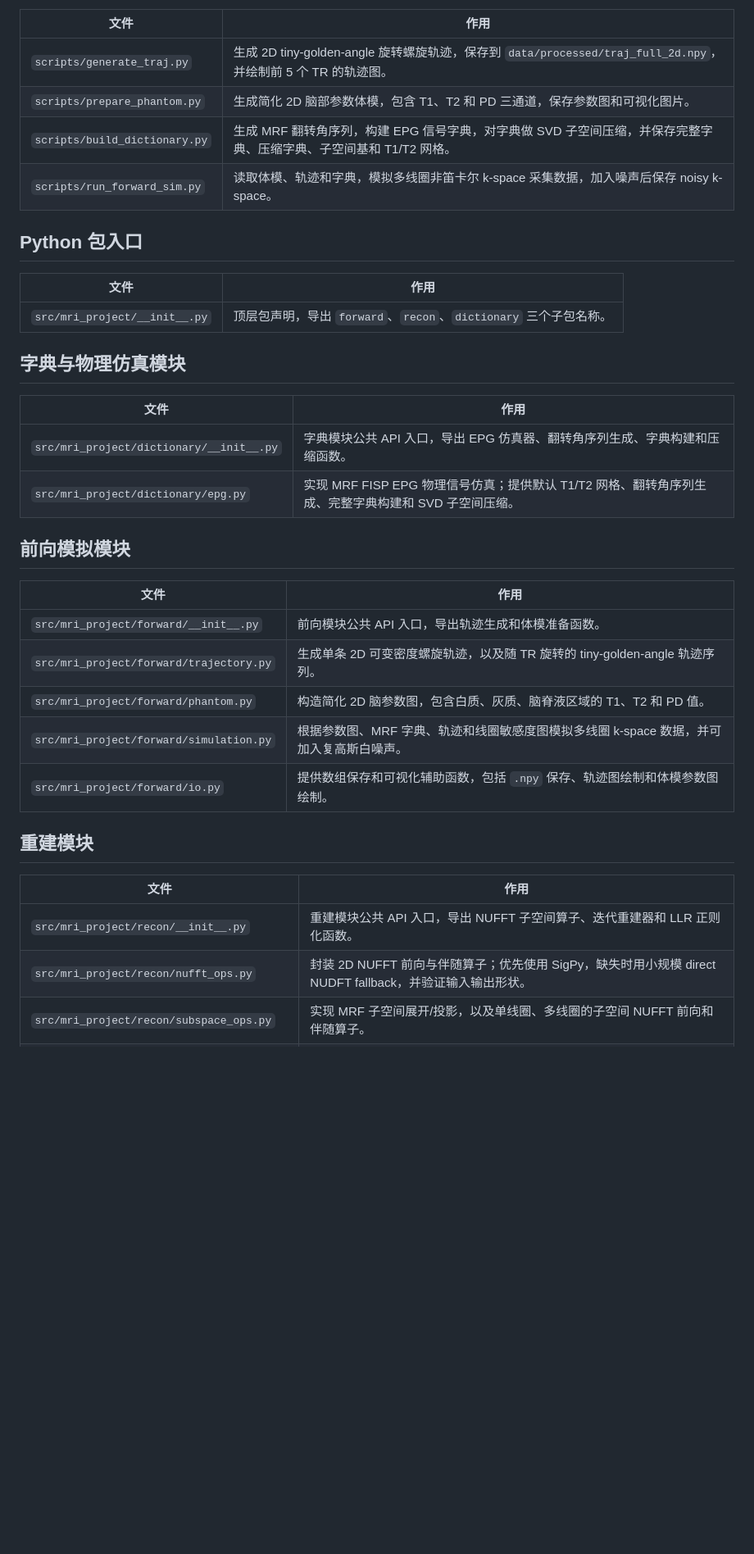
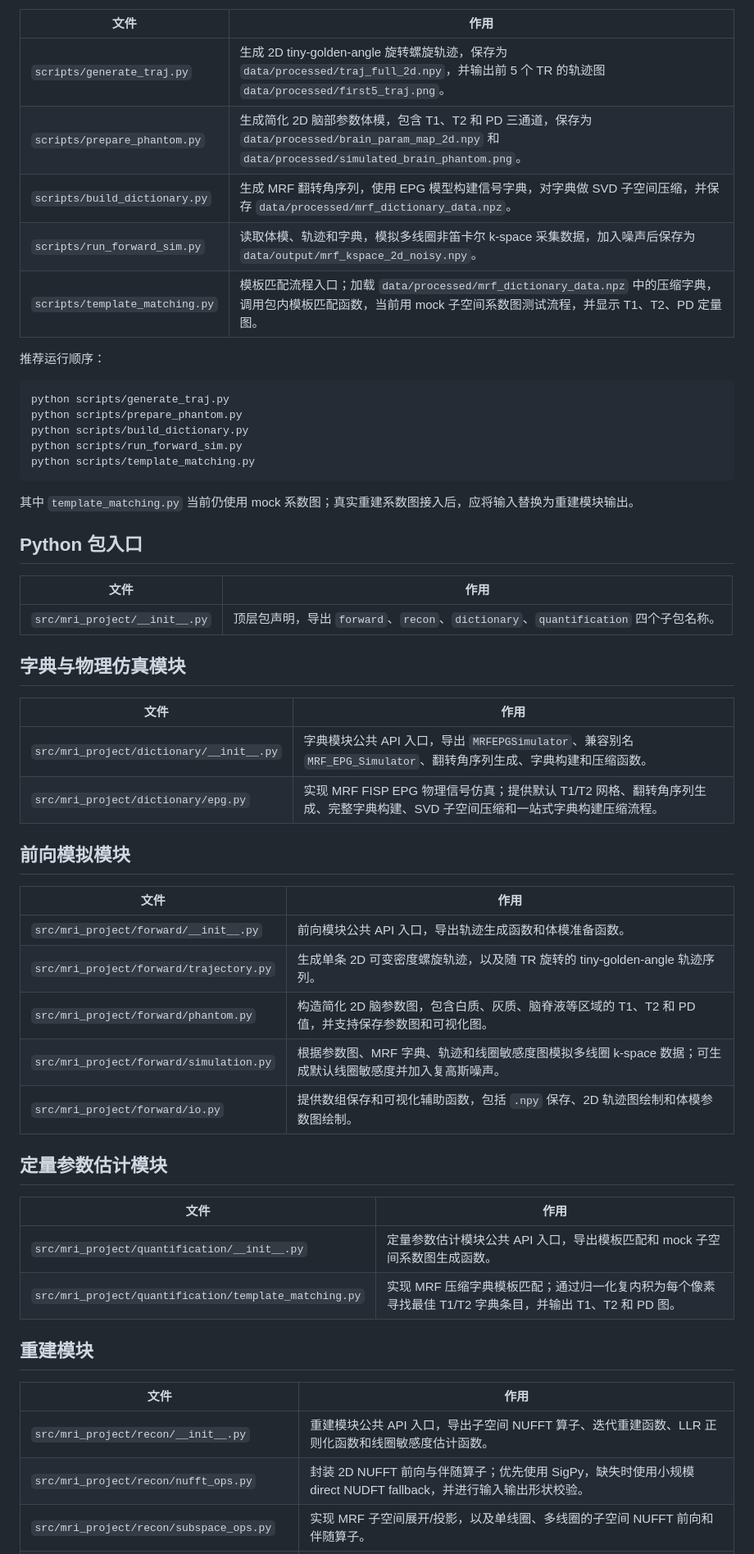
Before and after one commit to hxvoice/MRI-project-for-BME1309.01, a Markdown page: CODE_FILE_GUIDE.md, the part around one of its changes. Shown at 82% size. Rendered like a GitHub page; blank space fills up the shorter version.

````diff
--- a/CODE_FILE_GUIDE.md
+++ b/CODE_FILE_GUIDE.md
@@ -13,38 +66,58 @@
 | 文件 | 作用 |
 | --- | --- |
-| `scripts/generate_traj.py` | 生成 2D tiny-golden-angle 旋转螺旋轨迹，保存到 `data/processed/traj_full_2d.npy`，并绘制前 5 个 TR 的轨迹图。 |
-| `scripts/prepare_phantom.py` | 生成简化 2D 脑部参数体模，包含 T1、T2 和 PD 三通道，保存参数图和可视化图片。 |
-| `scripts/build_dictionary.py` | 生成 MRF 翻转角序列，构建 EPG 信号字典，对字典做 SVD 子空间压缩，并保存完整字典、压缩字典、子空间基和 T1/T2 网格。 |
-| `scripts/run_forward_sim.py` | 读取体模、轨迹和字典，模拟多线圈非笛卡尔 k-space 采集数据，加入噪声后保存 noisy k-space。 |
+| `scripts/generate_traj.py` | 生成 2D tiny-golden-angle 旋转螺旋轨迹，保存为 `data/processed/traj_full_2d.npy`，并输出前 5 个 TR 的轨迹图 `data/processed/first5_traj.png`。 |
+| `scripts/prepare_phantom.py` | 生成简化 2D 脑部参数体模，包含 T1、T2 和 PD 三通道，保存为 `data/processed/brain_param_map_2d.npy` 和 `data/processed/simulated_brain_phantom.png`。 |
+| `scripts/build_dictionary.py` | 生成 MRF 翻转角序列，使用 EPG 模型构建信号字典，对字典做 SVD 子空间压缩，并保存 `data/processed/mrf_dictionary_data.npz`。 |
+| `scripts/run_forward_sim.py` | 读取体模、轨迹和字典，模拟多线圈非笛卡尔 k-space 采集数据，加入噪声后保存为 `data/output/mrf_kspace_2d_noisy.npy`。 |
+| `scripts/template_matching.py` | 模板匹配流程入口；加载 `data/processed/mrf_dictionary_data.npz` 中的压缩字典，调用包内模板匹配函数，当前用 mock 子空间系数图测试流程，并显示 T1、T2、PD 定量图。 |
+
+推荐运行顺序：
+
+```bash
+python scripts/generate_traj.py
+python scripts/prepare_phantom.py
+python scripts/build_dictionary.py
+python scripts/run_forward_sim.py
+python scripts/template_matching.py
+```
+
+其中 `template_matching.py` 当前仍使用 mock 系数图；真实重建系数图接入后，应将输入替换为重建模块输出。
 
 ## Python 包入口
 
 | 文件 | 作用 |
 | --- | --- |
-| `src/mri_project/__init__.py` | 顶层包声明，导出 `forward`、`recon`、`dictionary` 三个子包名称。 |
+| `src/mri_project/__init__.py` | 顶层包声明，导出 `forward`、`recon`、`dictionary`、`quantification` 四个子包名称。 |
 
 ## 字典与物理仿真模块
 
 | 文件 | 作用 |
 | --- | --- |
-| `src/mri_project/dictionary/__init__.py` | 字典模块公共 API 入口，导出 EPG 仿真器、翻转角序列生成、字典构建和压缩函数。 |
-| `src/mri_project/dictionary/epg.py` | 实现 MRF FISP EPG 物理信号仿真；提供默认 T1/T2 网格、翻转角序列生成、完整字典构建和 SVD 子空间压缩。 |
+| `src/mri_project/dictionary/__init__.py` | 字典模块公共 API 入口，导出 `MRFEPGSimulator`、兼容别名 `MRF_EPG_Simulator`、翻转角序列生成、字典构建和压缩函数。 |
+| `src/mri_project/dictionary/epg.py` | 实现 MRF FISP EPG 物理信号仿真；提供默认 T1/T2 网格、翻转角序列生成、完整字典构建、SVD 子空间压缩和一站式字典构建压缩流程。 |
 
 ## 前向模拟模块
 
 | 文件 | 作用 |
 | --- | --- |
-| `src/mri_project/forward/__init__.py` | 前向模块公共 API 入口，导出轨迹生成和体模准备函数。 |
+| `src/mri_project/forward/__init__.py` | 前向模块公共 API 入口，导出轨迹生成函数和体模准备函数。 |
 | `src/mri_project/forward/trajectory.py` | 生成单条 2D 可变密度螺旋轨迹，以及随 TR 旋转的 tiny-golden-angle 轨迹序列。 |
-| `src/mri_project/forward/phantom.py` | 构造简化 2D 脑参数图，包含白质、灰质、脑脊液区域的 T1、T2 和 PD 值。 |
-| `src/mri_project/forward/simulation.py` | 根据参数图、MRF 字典、轨迹和线圈敏感度图模拟多线圈 k-space 数据，并可加入复高斯白噪声。 |
-| `src/mri_project/forward/io.py` | 提供数组保存和可视化辅助函数，包括 `.npy` 保存、轨迹图绘制和体模参数图绘制。 |
+| `src/mri_project/forward/phantom.py` | 构造简化 2D 脑参数图，包含白质、灰质、脑脊液等区域的 T1、T2 和 PD 值，并支持保存参数图和可视化图。 |
+| `src/mri_project/forward/simulation.py` | 根据参数图、MRF 字典、轨迹和线圈敏感度图模拟多线圈 k-space 数据；可生成默认线圈敏感度并加入复高斯噪声。 |
+| `src/mri_project/forward/io.py` | 提供数组保存和可视化辅助函数，包括 `.npy` 保存、2D 轨迹图绘制和体模参数图绘制。 |
+
+## 定量参数估计模块
+
+| 文件 | 作用 |
+| --- | --- |
+| `src/mri_project/quantification/__init__.py` | 定量参数估计模块公共 API 入口，导出模板匹配和 mock 子空间系数图生成函数。 |
+| `src/mri_project/quantification/template_matching.py` | 实现 MRF 压缩字典模板匹配；通过归一化复内积为每个像素寻找最佳 T1/T2 字典条目，并输出 T1、T2 和 PD 图。 |
 
 ## 重建模块
 
 | 文件 | 作用 |
 | --- | --- |
-| `src/mri_project/recon/__init__.py` | 重建模块公共 API 入口，导出 NUFFT 子空间算子、迭代重建器和 LLR 正则化函数。 |
-| `src/mri_project/recon/nufft_ops.py` | 封装 2D NUFFT 前向与伴随算子；优先使用 SigPy，缺失时用小规模 direct NUDFT fallback，并验证输入输出形状。 |
+| `src/mri_project/recon/__init__.py` | 重建模块公共 API 入口，导出子空间 NUFFT 算子、迭代重建函数、LLR 正则化函数和线圈敏感度估计函数。 |
+| `src/mri_project/recon/nufft_ops.py` | 封装 2D NUFFT 前向与伴随算子；优先使用 SigPy，缺失时使用小规模 direct NUDFT fallback，并进行输入输出形状校验。 |
 | `src/mri_project/recon/subspace_ops.py` | 实现 MRF 子空间展开/投影，以及单线圈、多线圈的子空间 NUFFT 前向和伴随算子。 |
 | `src/mri_project/recon/iterative.py` | 实现子空间系数图的迭代重建；包含数据一致性梯度下降 `reconstruct_subspace_gd` 和带 LLR 正则的 `reconstruct_subspace_llr`。 |
````
Also changed, not shown: other parts of CODE_FILE_GUIDE.md (+89 -4 lines).
